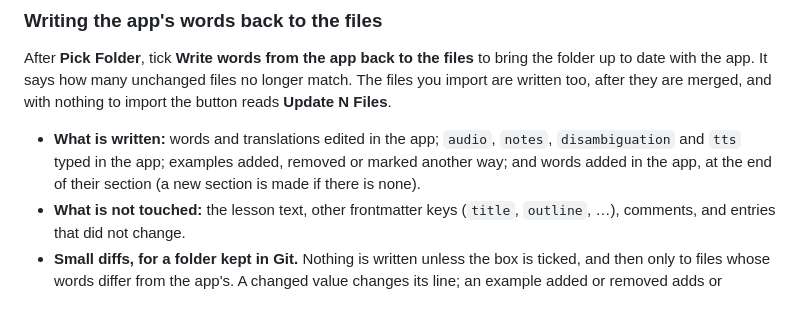
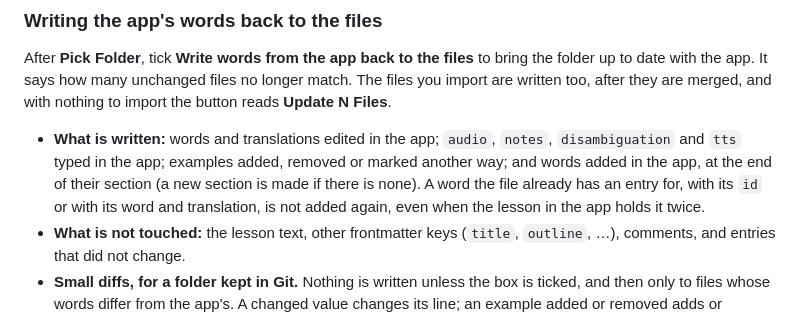
Before and after one commit to patarapolw/lingua_srs, a Markdown page: docs/lesson-format.md, the part around the change. GitHub-like rendering.

Commit message:
docs(lessons): a word a file already lists is not written to it again
Co-Authored-By: Claude Opus 5.5 <noreply@anthropic.com>

```diff
--- a/docs/lesson-format.md
+++ b/docs/lesson-format.md
@@ -204,7 +204,7 @@ A lesson file is where the lesson's text is written; its words are expected to b
 
 After **Pick Folder**, tick **Write words from the app back to the files** to bring the folder up to date with the app. It says how many unchanged files no longer match. The files you import are written too, after they are merged, and with nothing to import the button reads **Update N Files**.
 
-- **What is written:** words and translations edited in the app; `audio`, `notes`, `disambiguation` and `tts` typed in the app; examples added, removed or marked another way; and words added in the app, at the end of their section (a new section is made if there is none).
+- **What is written:** words and translations edited in the app; `audio`, `notes`, `disambiguation` and `tts` typed in the app; examples added, removed or marked another way; and words added in the app, at the end of their section (a new section is made if there is none). A word the file already has an entry for, with its `id` or with its word and translation, is not added again, even when the lesson in the app holds it twice.
 - **What is not touched:** the lesson text, other frontmatter keys (`title`, `outline`, …), comments, and entries that did not change.
 - **Small diffs, for a folder kept in Git.** Nothing is written unless the box is ticked, and then only to files whose words differ from the app's. A changed value changes its line; an example added or removed adds or removes its own lines; a new word is added after the last entry of its section. Quotes, comments, key order and line endings elsewhere stay as they are. New entries and examples are written with their values in double quotes. Writing twice changes nothing the second time, and importing a file the app wrote changes nothing in the app.
 - **What is not written, so that files do not change back and forth:** a difference in letter case or spacing only in an example sentence (sentences are shared between lessons, and two files may write one differently); `audio`, `notes`, `disambiguation` and `tts` that came from another lesson's file; and a marking removed from an example in the app.
```
